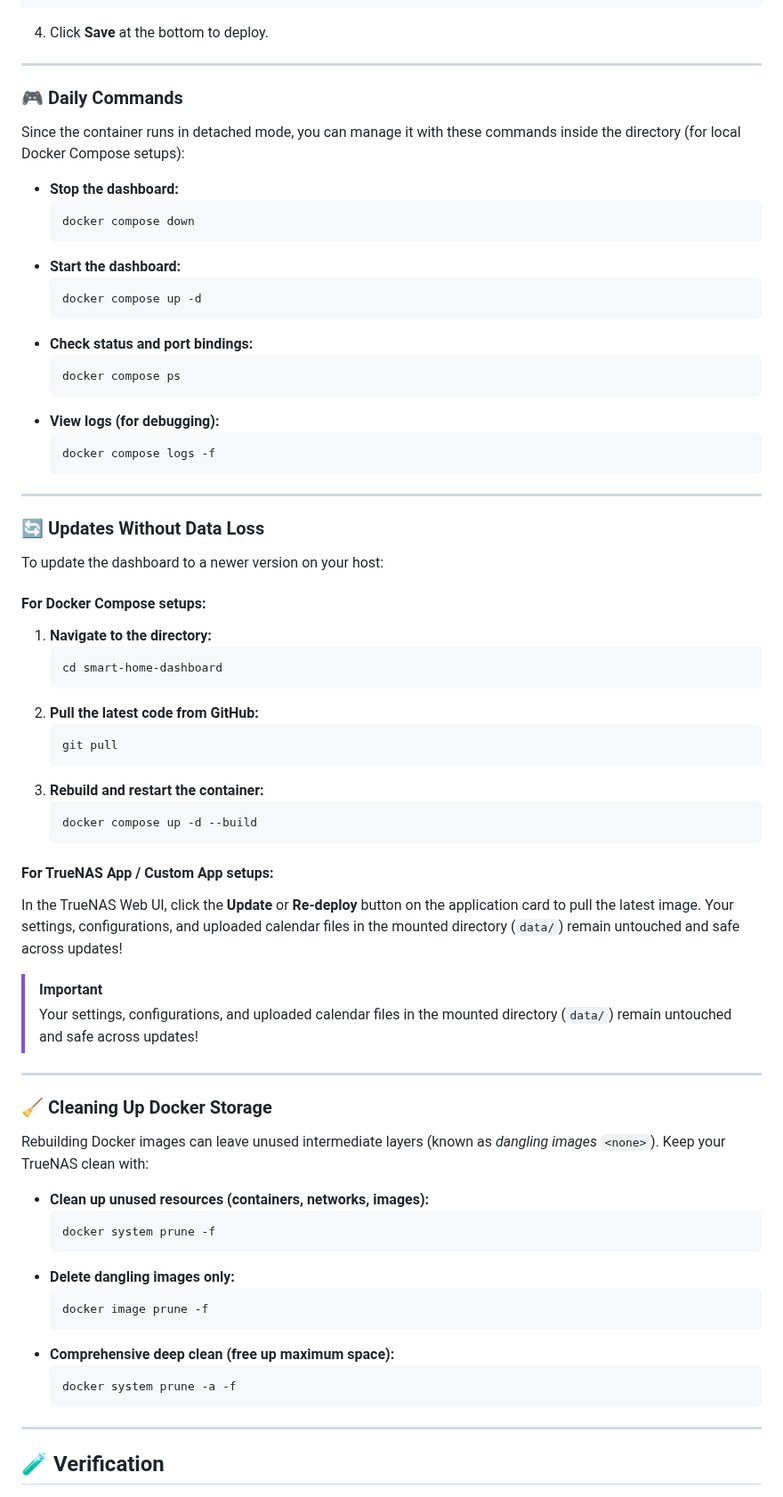
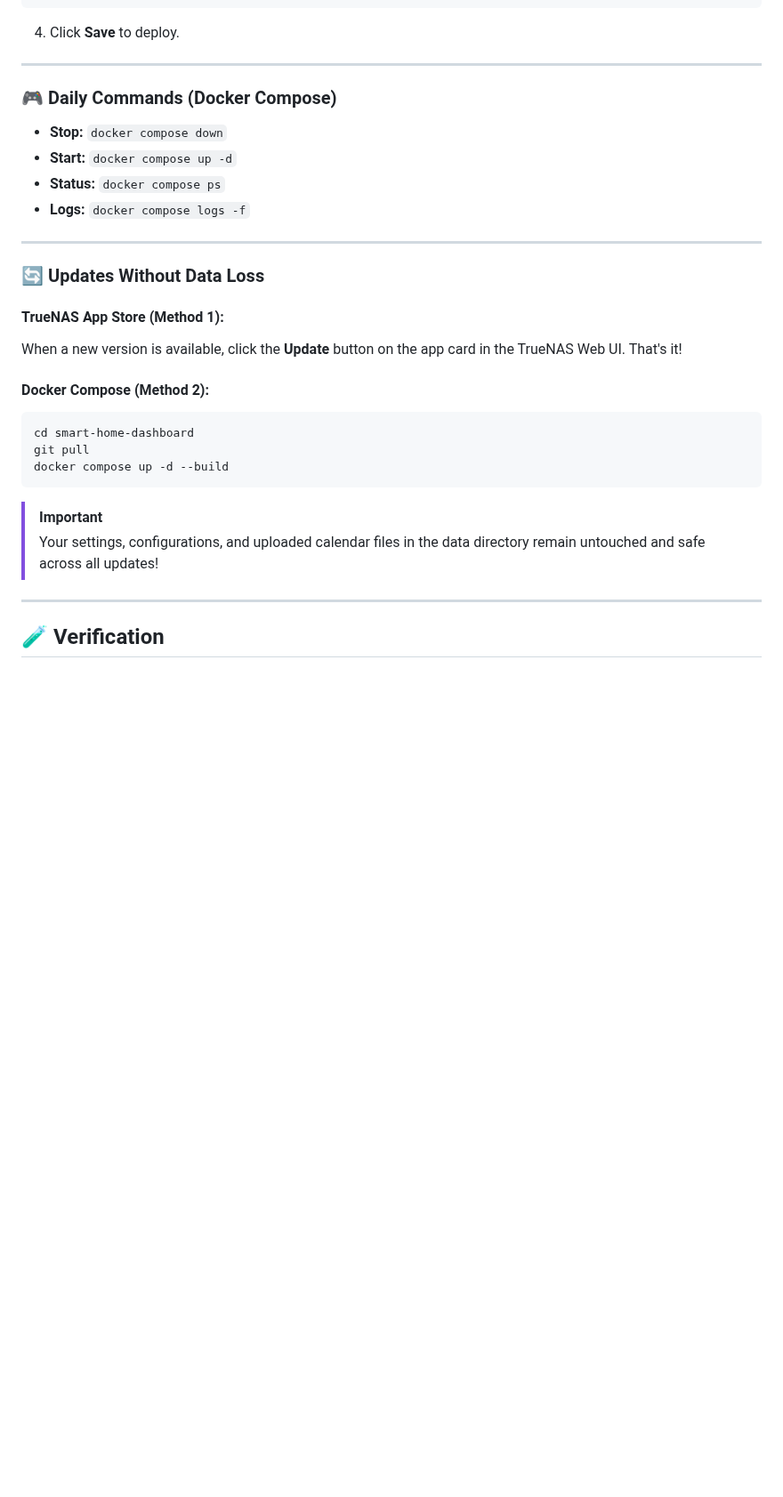
Before and after one commit to Daddelgreis74/smart-home-dashboard, a Markdown page: README.md, the part around one of its changes. Shown at 89% size. Rendered like a GitHub page; blank space fills up the shorter version.

Commit message:
docs: restructure installation guide - TrueNAS App Store as primary method, add catalog link

````diff
--- a/README.md
+++ b/README.md
@@ -224,75 +229,33 @@ services:
       - /mnt/your-pool/your-dataset/smart-home-dashboard:/app/data
 ```
 
-4. Click **Save** at the bottom to deploy.
+4. Click **Save** to deploy.
 
 ---
 
-### 🎮 Daily Commands
+### 🎮 Daily Commands (Docker Compose)
 
-Since the container runs in detached mode, you can manage it with these commands inside the directory (for local Docker Compose setups):
-
-* **Stop the dashboard:**
-  ```bash
-  docker compose down
-  ```
-* **Start the dashboard:**
-  ```bash
-  docker compose up -d
-  ```
-* **Check status and port bindings:**
-  ```bash
-  docker compose ps
-  ```
-* **View logs (for debugging):**
-  ```bash
-  docker compose logs -f
-  ```
+* **Stop:** `docker compose down`
+* **Start:** `docker compose up -d`
+* **Status:** `docker compose ps`
+* **Logs:** `docker compose logs -f`
 
 ---
 
 ### 🔄 Updates Without Data Loss
 
-To update the dashboard to a newer version on your host:
+#### TrueNAS App Store (Method 1):
+When a new version is available, click the **Update** button on the app card in the TrueNAS Web UI. That's it!
 
-#### For Docker Compose setups:
-1. **Navigate to the directory:**
-   ```bash
-   cd smart-home-dashboard
-   ```
-2. **Pull the latest code from GitHub:**
-   ```bash
-   git pull
-   ```
-3. **Rebuild and restart the container:**
-   ```bash
-   docker compose up -d --build
-   ```
-
-#### For TrueNAS App / Custom App setups:
-In the TrueNAS Web UI, click the **Update** or **Re-deploy** button on the application card to pull the latest image. Your settings, configurations, and uploaded calendar files in the mounted directory (`data/`) remain untouched and safe across updates!
+#### Docker Compose (Method 2):
+```bash
+cd smart-home-dashboard
+git pull
+docker compose up -d --build
+```
 
 > [!IMPORTANT]
-> Your settings, configurations, and uploaded calendar files in the mounted directory (`data/`) remain untouched and safe across updates!
-
----
-
-### 🧹 Cleaning Up Docker Storage
-
-Rebuilding Docker images can leave unused intermediate layers (known as *dangling images* `<none>`). Keep your TrueNAS clean with:
-
-* **Clean up unused resources (containers, networks, images):**
-  ```bash
-  docker system prune -f
-  ```
-* **Delete dangling images only:**
-  ```bash
-  docker image prune -f
-  ```
-* **Comprehensive deep clean (free up maximum space):**
-  ```bash
-  docker system prune -a -f
-  ```
+> Your settings, configurations, and uploaded calendar files in the data directory remain untouched and safe across all updates!
 
 ---
 
````
Also changed, not shown: other parts of README.md (+24 -19 lines).
